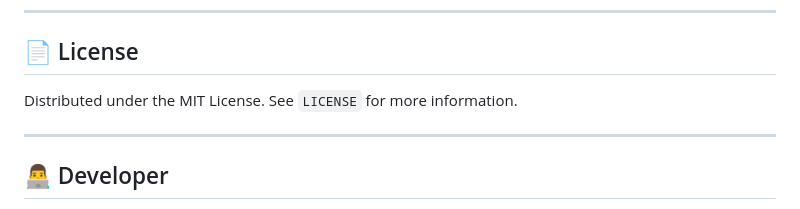
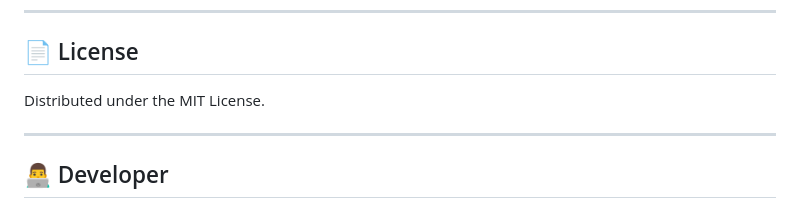
Before and after one commit to mrlakshya07/NovaMind, a Markdown page: README.md, the part around one of its changes. Drawn GitHub-style.

```diff
--- a/README.md
+++ b/README.md
@@ -344,7 +344,7 @@ Please read our `CONTRIBUTING.md` for detailed guidelines.
 
 ## 📄 License
 
-Distributed under the MIT License. See `LICENSE` for more information.
+Distributed under the MIT License.
 
 ---
 
```
Also changed, not shown: other parts of README.md (+1 -1 lines).
